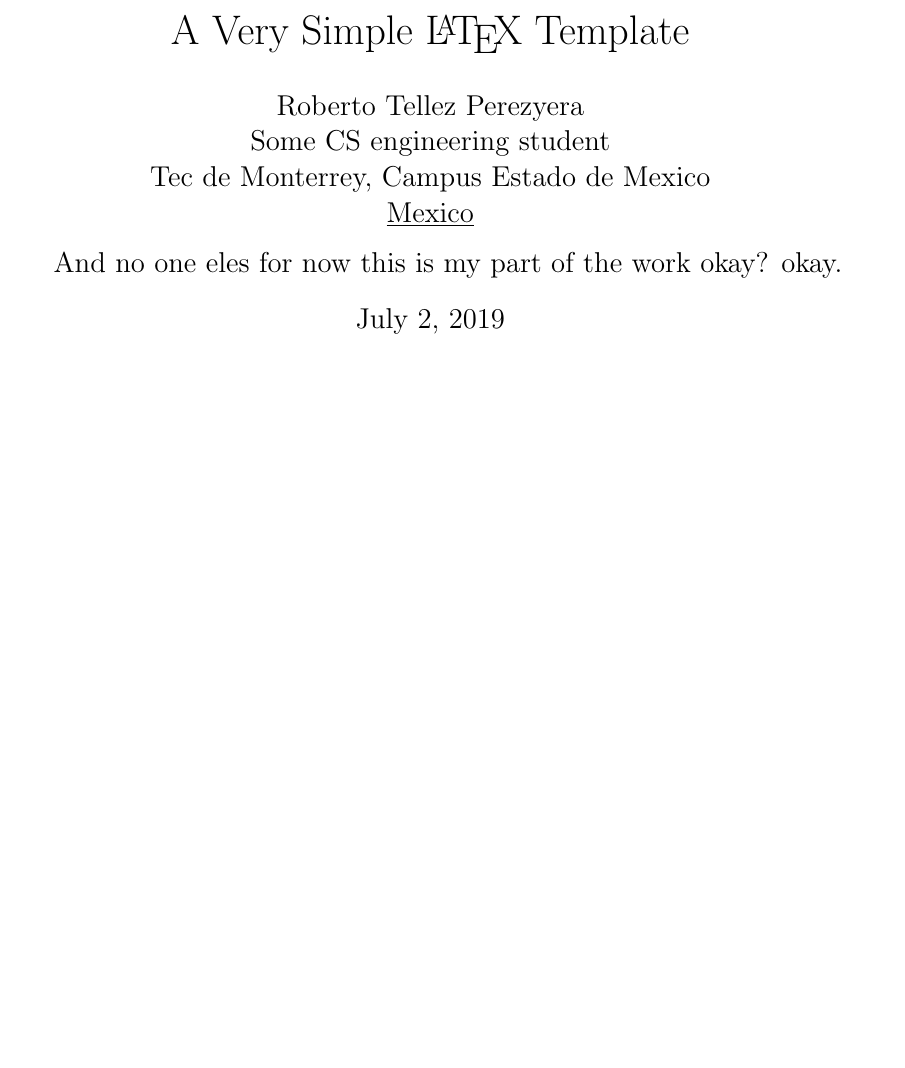
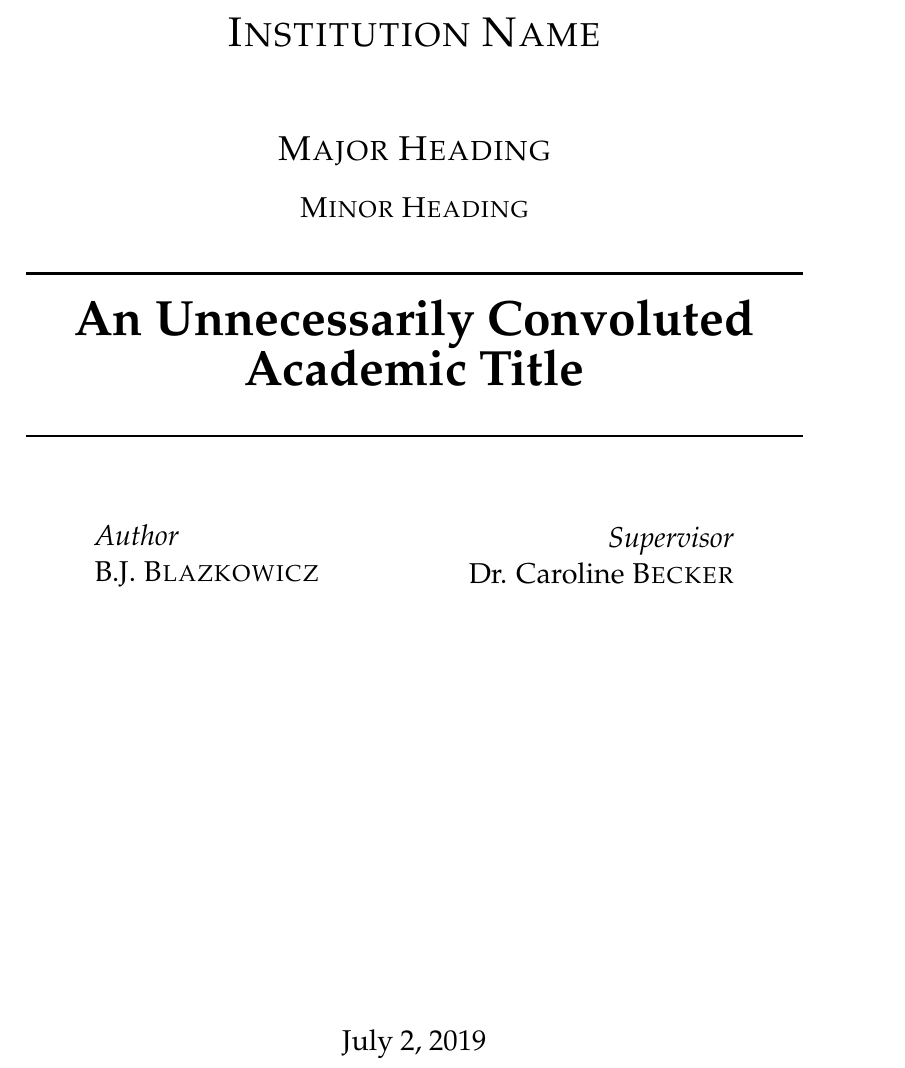
Before and after one commit to joaquinrios/rsa, a LaTeX paper (infoProyectoRSA.tex): part of page 1 of 2, cut at the place of the change, the shorter picture padded with empty space. Compiled offline with pdfLaTeX.

Commit message:
Update infoProyectoRSA.tex

```diff
--- a/infoProyectoRSA.tex
+++ b/infoProyectoRSA.tex
@@ -1,12 +1,2 @@
-\title{A Very Simple \LaTeX{} Template}
-\author{
-        Roberto Tellez Perezyera \\
-                Some CS engineering student\\
-        Tec de Monterrey, Campus Estado de Mexico\\
-        \underline{Mexico}
-            \and
-        And no one eles for now this is my part of the work okay? okay.\\
-}
-\date{\today}
+\documentclass[12pt, a4paper]{article}
 
-\documentclass[12pt]{article}
@@ -13,6 +7,101 @@
 
 \begin{document}
-\maketitle
+
+	%----------------------------------------------------------------------------------------
+	%	TITLE PAGE
+	%----------------------------------------------------------------------------------------
+
+	\begin{titlepage} % Suppresses displaying the page number on the title page and the subsequent page counts as page 1
+		\newcommand{\HRule}{\rule{\linewidth}{0.5mm}} % Defines a new command for horizontal lines, change thickness here
+
+		\center % Centre everything on the page
+
+		%------------------------------------------------
+		%	Headings
+		%------------------------------------------------
+
+		\textsc{\LARGE Institution Name}\\[1.5cm] % Main heading such as the name of your university/college
+
+		\textsc{\Large Major Heading}\\[0.5cm] % Major heading such as course name
+
+		\textsc{\large Minor Heading}\\[0.5cm] % Minor heading such as course title
+
+		%------------------------------------------------
+		%	Title
+		%------------------------------------------------
+
+		\HRule\\[0.4cm]
+
+		{\huge\bfseries An Unnecessarily Convoluted Academic Title}\\[0.4cm] % Title of your document
+
+		\HRule\\[1.5cm]
+
+		%------------------------------------------------
+		%	Author(s)
+		%------------------------------------------------
+
+		\begin{minipage}{0.4\textwidth}
+			\begin{flushleft}
+				\large
+				\textit{Author}\\
+				B.J. \textsc{Blazkowicz} % Your name
+			\end{flushleft}
+		\end{minipage}
+		~
+		\begin{minipage}{0.4\textwidth}
+			\begin{flushright}
+				\large
+				\textit{Supervisor}\\
+				Dr. Caroline \textsc{Becker} % Supervisor's name
+			\end{flushright}
+		\end{minipage}
+
+		% If you don't want a supervisor, uncomment the two lines below and comment the code above
+		%{\large\textit{Author}}\\
+		%John \textsc{Smith} % Your name
+
+		%------------------------------------------------
+		%	Date
+		%------------------------------------------------
+
+		\vfill\vfill\vfill % Position the date 3/4 down the remaining page
+
+		{\large\today} % Date, change the \today to a set date if you want to be precise
+
+		%------------------------------------------------
+		%	Logo
+		%------------------------------------------------
+
+		%\vfill\vfill
+		%\includegraphics[width=0.2\textwidth]{placeholder.jpg}\\[1cm] % Include a department/university logo - this will require the graphicx package
+
+		%----------------------------------------------------------------------------------------
+
+		\vfill % Push the date up 1/4 of the remaining page
+
+	\end{titlepage}
+
+	%----------------------------------------------------------------------------------------
+
+%\end{document}
+
+% ----------------------------------------------------------------------------------------------
+
+%\title{A Very Simple \LaTeX{} Template}
+%\author{
+%        Roberto Tellez Perezyera \\
+%                Some CS engineering student\\
+%        Tec de Monterrey, Campus Estado de Mexico\\
+%        \underline{Mexico}
+%            \and
+%        And no one eles for now this is my part of the work okay? okay.\\
+%}
+%\date{\today}
+
+%\documentclass[12pt]{article}
+
+%\begin{document}
+%\maketitle
 
 \begin{abstract}
 This is the paper's abstract though i dont think ill maek that here \ldots
```
Also changed, not shown: infoProyectoRSA.tex (4 more changed lines).
